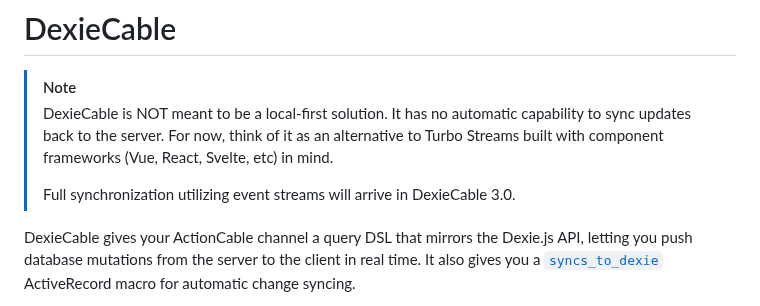
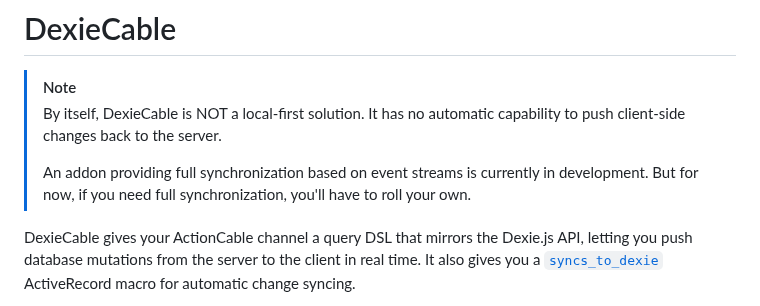
Before and after one commit to buhrmi/dexiecable, a Markdown page: README.md, the part around the change. Drawn GitHub-style.

```diff
--- a/README.md
+++ b/README.md
@@ -1,9 +1,9 @@
 # DexieCable
 
 > [!NOTE]
-> DexieCable is NOT meant to be a local-first solution. It has no automatic capability to sync updates back to the server. For now, think of it as an alternative to Turbo Streams built with component frameworks (Vue, React, Svelte, etc) in mind.
+> By itself, DexieCable is NOT a local-first solution. It has no automatic capability to push client-side changes back to the server.
 >
-> Full synchronization utilizing event streams will arrive in DexieCable 3.0.
+> An addon providing full synchronization based on event streams is currently in development. But for now, if you need full synchronization, you'll have to roll your own.
 
 DexieCable gives your ActionCable channel a query DSL that mirrors the Dexie.js API, letting you push database mutations from the server to the client in real time. It also gives you a [`syncs_to_dexie`](#syncs_to_dexie-automatic-model-streaming) ActiveRecord macro for automatic change syncing.
 
```
